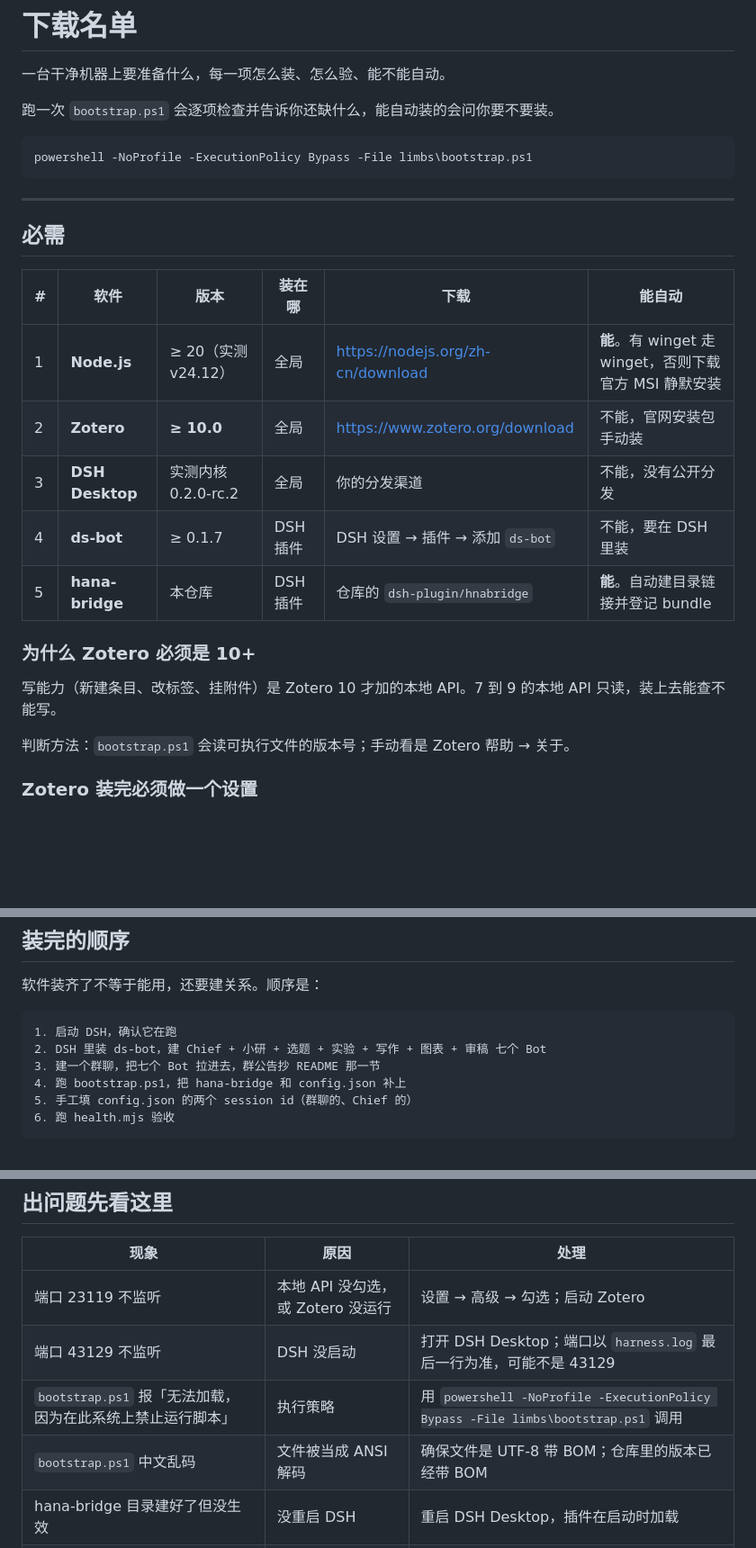
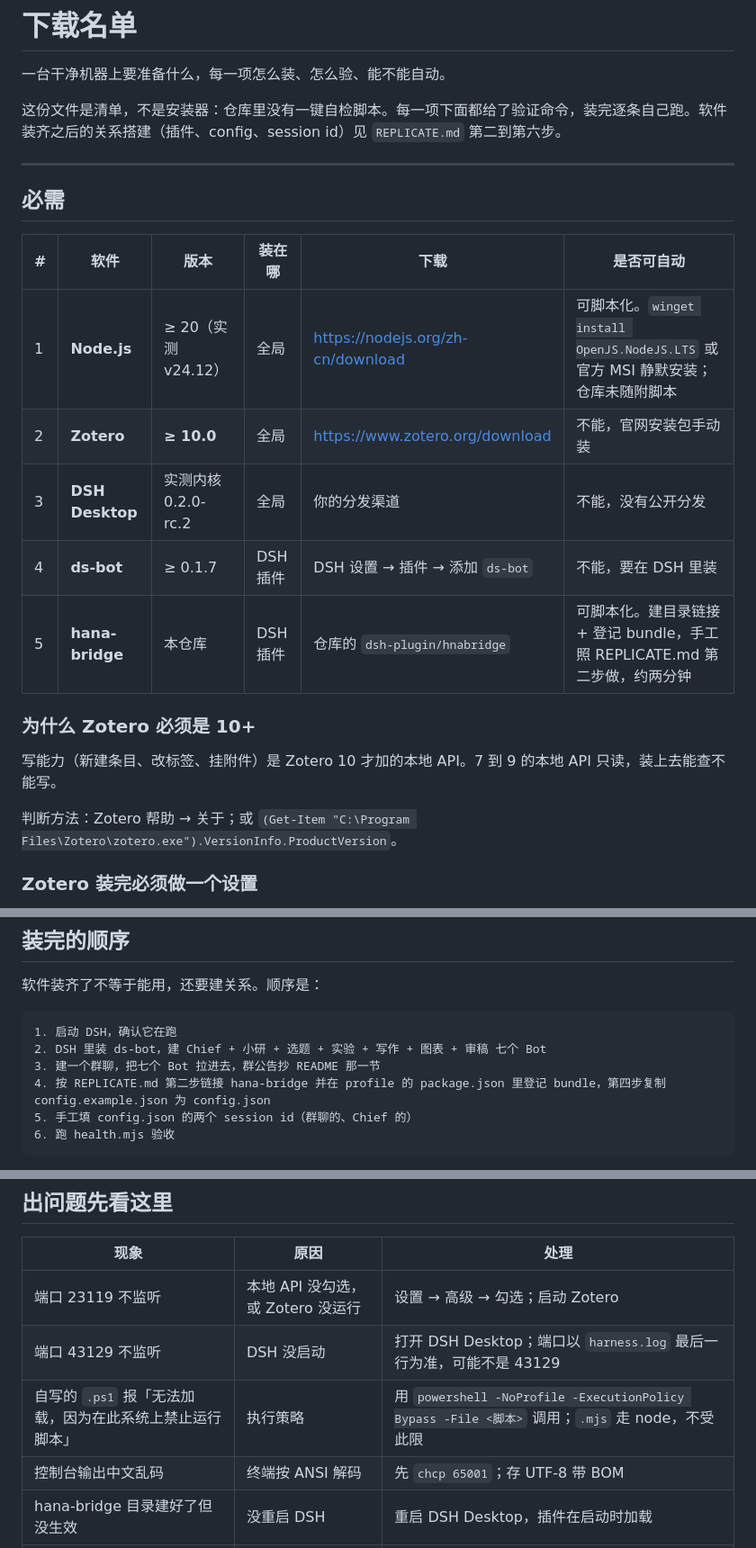
Before and after one commit to ZhouXuan-Yu/scientific-agent-limbs, a Markdown page: DEPENDENCIES.md, 3 parts joined by grey strips. Shown at 90% size. Drawn GitHub-style; blank space fills up the shorter version.

````diff
--- a/DEPENDENCIES.md
+++ b/DEPENDENCIES.md
@@ -2,29 +2,25 @@
 
 一台干净机器上要准备什么，每一项怎么装、怎么验、能不能自动。
 
-跑一次 `bootstrap.ps1` 会逐项检查并告诉你还缺什么，能自动装的会问你要不要装。
-
-```bash
-powershell -NoProfile -ExecutionPolicy Bypass -File limbs\bootstrap.ps1
-```
+这份文件是清单，不是安装器：仓库里没有一键自检脚本。每一项下面都给了验证命令，装完逐条自己跑。软件装齐之后的关系搭建（插件、config、session id）见 `REPLICATE.md` 第二到第六步。
 
 ---
 
 ## 必需
 
-| # | 软件 | 版本 | 装在哪 | 下载 | 能自动 |
+| # | 软件 | 版本 | 装在哪 | 下载 | 是否可自动 |
 |---|---|---|---|---|---|
-| 1 | **Node.js** | ≥ 20（实测 v24.12） | 全局 | https://nodejs.org/zh-cn/download | **能**。有 winget 走 winget，否则下载官方 MSI 静默安装 |
+| 1 | **Node.js** | ≥ 20（实测 v24.12） | 全局 | https://nodejs.org/zh-cn/download | 可脚本化。`winget install OpenJS.NodeJS.LTS` 或官方 MSI 静默安装；仓库未随附脚本 |
 | 2 | **Zotero** | **≥ 10.0** | 全局 | https://www.zotero.org/download | 不能，官网安装包手动装 |
 | 3 | **DSH Desktop** | 实测内核 0.2.0-rc.2 | 全局 | 你的分发渠道 | 不能，没有公开分发 |
 | 4 | **ds-bot** | ≥ 0.1.7 | DSH 插件 | DSH 设置 → 插件 → 添加 `ds-bot` | 不能，要在 DSH 里装 |
-| 5 | **hana-bridge** | 本仓库 | DSH 插件 | 仓库的 `dsh-plugin/hnabridge` | **能**。自动建目录链接并登记 bundle |
+| 5 | **hana-bridge** | 本仓库 | DSH 插件 | 仓库的 `dsh-plugin/hnabridge` | 可脚本化。建目录链接 + 登记 bundle，手工照 REPLICATE.md 第二步做，约两分钟 |
 
 ### 为什么 Zotero 必须是 10+
 
 写能力（新建条目、改标签、挂附件）是 Zotero 10 才加的本地 API。7 到 9 的本地 API 只读，装上去能查不能写。
 
-判断方法：`bootstrap.ps1` 会读可执行文件的版本号；手动看是 Zotero 帮助 → 关于。
+判断方法：Zotero 帮助 → 关于；或 `(Get-Item "C:\Program Files\Zotero\zotero.exe").VersionInfo.ProductVersion`。
 
 ### Zotero 装完必须做一个设置
 
@@ -70,7 +66,7 @@ curl.exe -s -D - -o NUL "http://127.0.0.1:23119/api/"
 1. 启动 DSH，确认它在跑
 2. DSH 里装 ds-bot，建 Chief + 小研 + 选题 + 实验 + 写作 + 图表 + 审稿 七个 Bot
 3. 建一个群聊，把七个 Bot 拉进去，群公告抄 README 那一节
-4. 跑 bootstrap.ps1，把 hana-bridge 和 config.json 补上
+4. 按 REPLICATE.md 第二步链接 hana-bridge 并在 profile 的 package.json 里登记 bundle，第四步复制 config.example.json 为 config.json
 5. 手工填 config.json 的两个 session id（群聊的、Chief 的）
 6. 跑 health.mjs 验收
 ```
@@ -85,7 +81,7 @@ curl.exe -s -D - -o NUL "http://127.0.0.1:23119/api/"
 |---|---|---|
 | 端口 23119 不监听 | 本地 API 没勾选，或 Zotero 没运行 | 设置 → 高级 → 勾选；启动 Zotero |
 | 端口 43129 不监听 | DSH 没启动 | 打开 DSH Desktop；端口以 `harness.log` 最后一行为准，可能不是 43129 |
-| `bootstrap.ps1` 报「无法加载，因为在此系统上禁止运行脚本」 | 执行策略 | 用 `powershell -NoProfile -ExecutionPolicy Bypass -File limbs\bootstrap.ps1` 调用 |
-| `bootstrap.ps1` 中文乱码 | 文件被当成 ANSI 解码 | 确保文件是 UTF-8 带 BOM；仓库里的版本已经带 BOM |
+| 自写的 `.ps1` 报「无法加载，因为在此系统上禁止运行脚本」 | 执行策略 | 用 `powershell -NoProfile -ExecutionPolicy Bypass -File <脚本>` 调用；`.mjs` 走 node，不受此限 |
+| 控制台输出中文乱码 | 终端按 ANSI 解码 | 先 `chcp 65001`；存 UTF-8 带 BOM |
 | hana-bridge 目录建好了但没生效 | 没重启 DSH | 重启 DSH Desktop，插件在启动时加载 |
 | ds-bot 显示 0 个 Bot | 只装了插件没启动过 | 打开一次 ds-bot，它会自动建 Chief |
````
Also changed, not shown: CHANGELOG.md (+1 -1 lines), README.md (+45 -3 lines), assets/cover-douyin.png, assets/cover-v2.png (added), assets/real-run.png (added), 1 other file.
